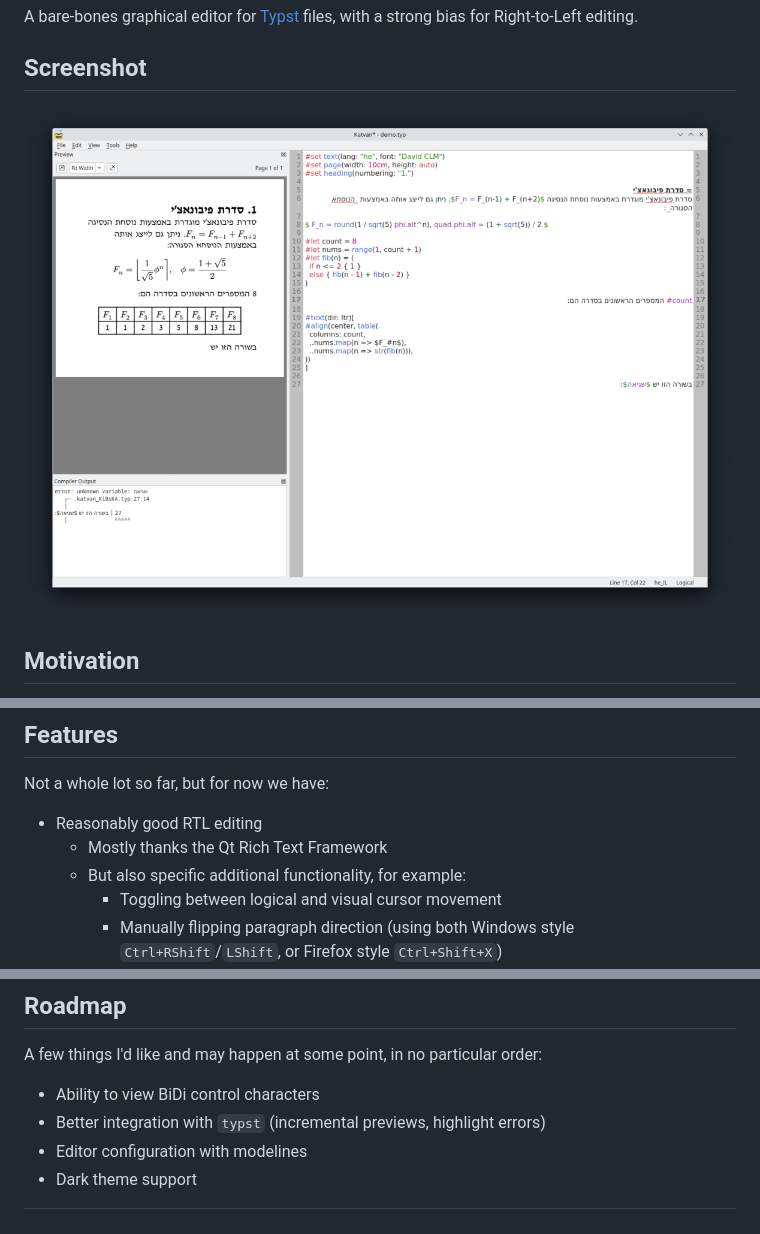
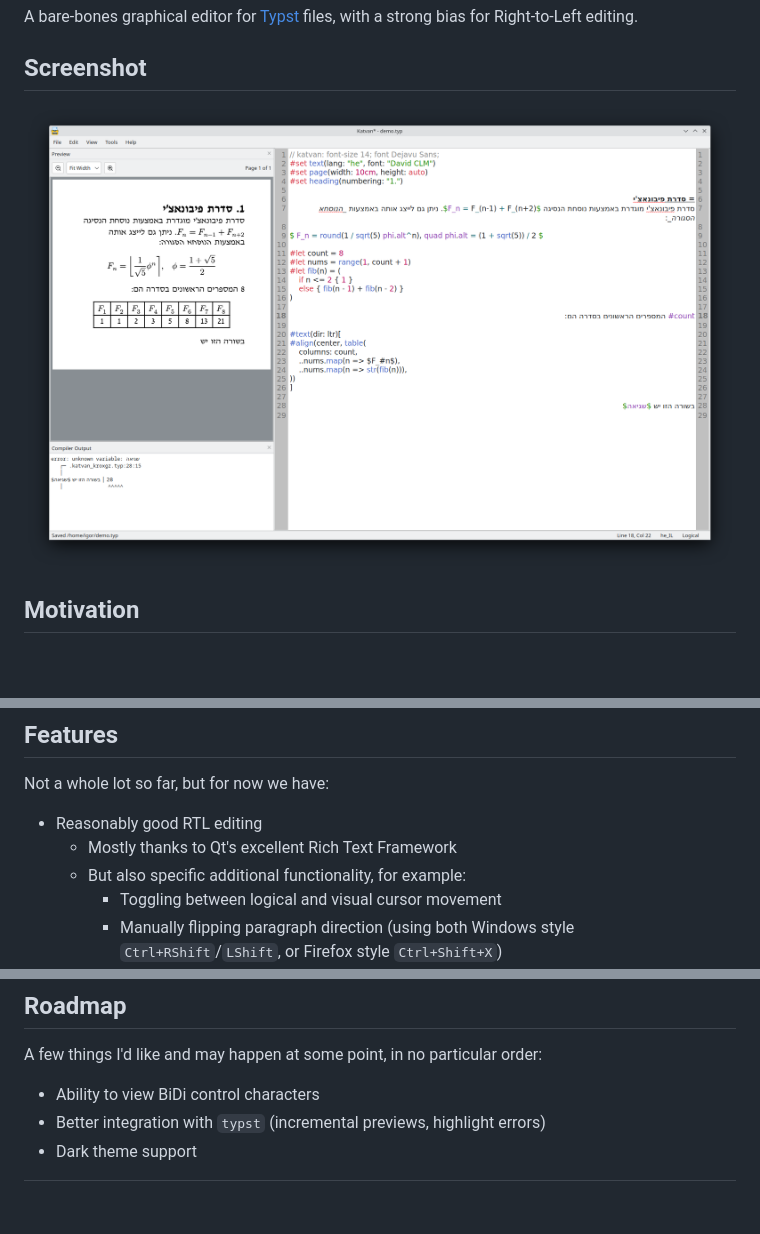
Before and after one commit to IgKh/katvan, a Markdown page: README.md, 3 parts joined by grey strips. Drawn GitHub-style; pictures changed too: .github/assets/screenshot.png; blank space fills up the shorter version.

```diff
--- a/README.md
+++ b/README.md
@@ -18,7 +18,7 @@ Therefore Katvan is a new editor application, with a very specific focus on this
 
 Not a whole lot so far, but for now we have:
 - Reasonably good RTL editing
-    - Mostly thanks the Qt Rich Text Framework
+    - Mostly thanks to Qt's excellent Rich Text Framework
     - But also specific additional functionality, for example:
       - Toggling between logical and visual cursor movement
       - Manually flipping paragraph direction (using both Windows style `Ctrl+RShift`/`LShift`, or Firefox style `Ctrl+Shift+X`)
@@ -79,5 +80,4 @@ A few things I'd like and may happen at some point, in no particular order:
 
 - Ability to view BiDi control characters
 - Better integration with `typst` (incremental previews, highlight errors)
-- Editor configuration with modelines
 - Dark theme support
```
Also changed, not shown: other parts of README.md (+1 -0 lines).
